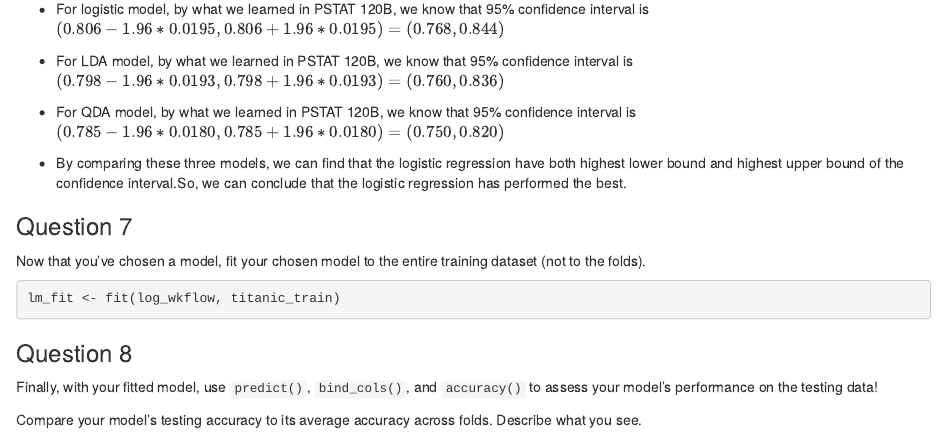
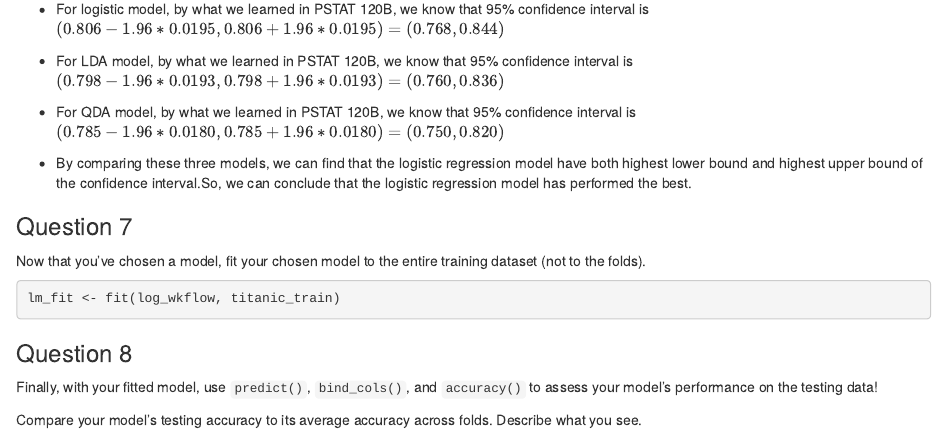
Before and after one commit to UCSBTaoWang/PSTAT131_HW4, an R Markdown document (PSTAT131_HW4.Rmd): the page in a window 1100 px wide, from 5750 px down. The pictures show the output file PSTAT131_HW4.html that the author committed with the source, opened offline.

Commit message:
final check

```diff
--- a/PSTAT131_HW4.Rmd
+++ b/PSTAT131_HW4.Rmd
@@ -199,7 +199,7 @@ collect_metrics(qda_fit)
 * For QDA model, by what we learned in PSTAT 120B, we know that 95% confidence interval is $(0.785 - 1.96*0.0180, 0.785 + 1.96*0.0180) = (0.750,0.820)$
 
 
-* By comparing these three models, we can find that the logistic regression have both highest lower bound and highest upper bound of the confidence interval.So, we can conclude that the logistic regression has performed the best.
+* By comparing these three models, we can find that the logistic regression model have both highest lower bound and highest upper bound of the confidence interval.So, we can conclude that the logistic regression model has performed the best.
 
 
 
```
Also changed, not shown: PSTAT131_HW4.html, PSTAT131_HW4.pdf.
